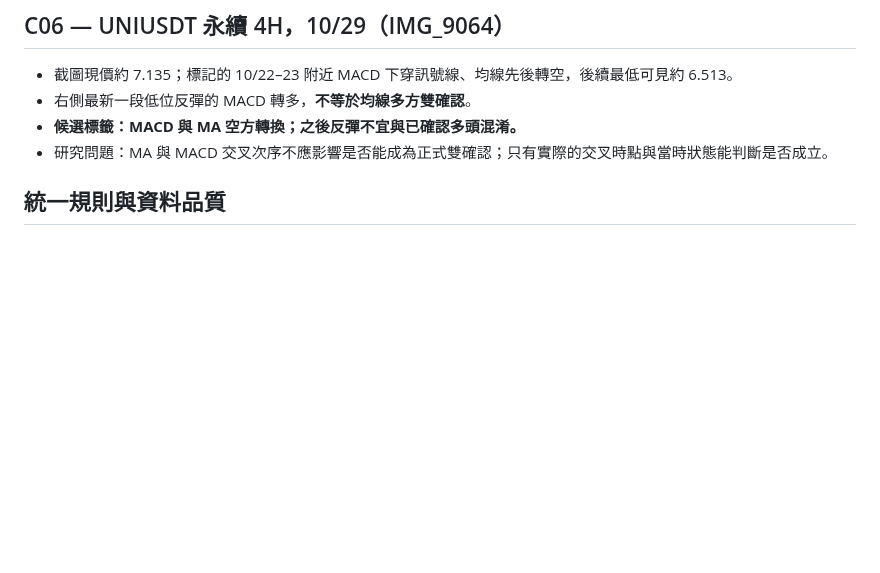
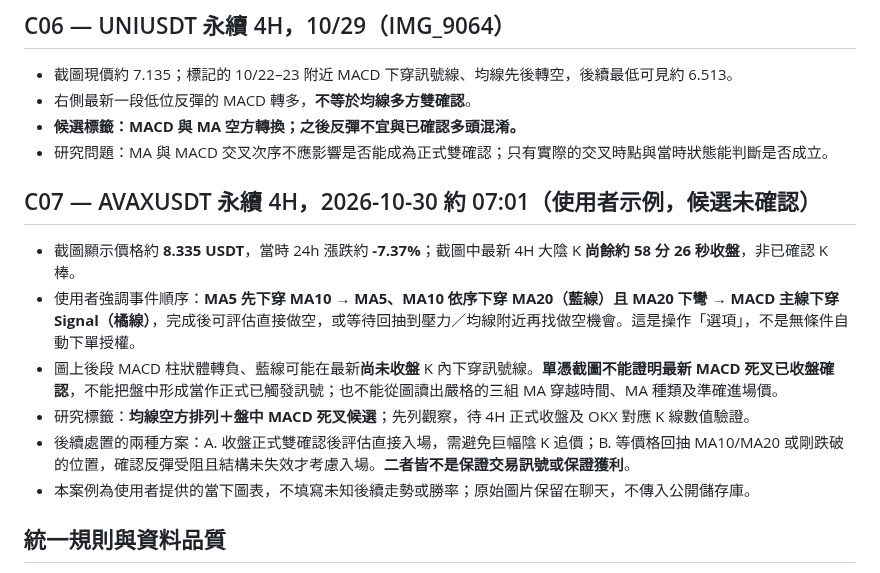
Before and after one commit to Cks120091/-okx-usdt-radar, a Markdown page: macd_radar/research/chart_cases_20261029.md, the part around the change. GitHub-like rendering; blank space fills up the shorter version.

Commit message:
docs(research): record AVAX 4H in-progress short dual-confirm example, with closed-candle caveat

```diff
--- a/macd_radar/research/chart_cases_20261029.md
+++ b/macd_radar/research/chart_cases_20261029.md
@@ -43,6 +43,16 @@
 - **候選標籤：MACD 與 MA 空方轉換；之後反彈不宜與已確認多頭混淆。**
 - 研究問題：MA 與 MACD 交叉次序不應影響是否能成為正式雙確認；只有實際的交叉時點與當時狀態能判斷是否成立。
 
+
+## C07 — AVAXUSDT 永續 4H，2026-10-30 約 07:01（使用者示例，候選未確認）
+
+- 截圖顯示價格約 **8.335 USDT**，當時 24h 漲跌約 **-7.37%**；截圖中最新 4H 大陰 K **尚餘約 58 分 26 秒收盤**，非已確認 K 棒。
+- 使用者強調事件順序：**MA5 先下穿 MA10 → MA5、MA10 依序下穿 MA20（藍線）且 MA20 下彎 → MACD 主線下穿 Signal（橘線）**，完成後可評估直接做空，或等待回抽到壓力／均線附近再找做空機會。這是操作「選項」，不是無條件自動下單授權。
+- 圖上後段 MACD 柱狀體轉負、藍線可能在最新**尚未收盤** K 內下穿訊號線。**單憑截圖不能證明最新 MACD 死叉已收盤確認**，不能把盤中形成當作正式已觸發訊號；也不能從圖讀出嚴格的三組 MA 穿越時間、MA 種類及準確進場價。
+- 研究標籤：**均線空方排列＋盤中 MACD 死叉候選**；先列觀察，待 4H 正式收盤及 OKX 對應 K 線數值驗證。
+- 後續處置的兩種方案：A. 收盤正式雙確認後評估直接入場，需避免巨幅陰 K 追價；B. 等價格回抽 MA10/MA20 或剛跌破的位置，確認反彈受阻且結構未失效才考慮入場。**二者皆不是保證交易訊號或保證獲利**。
+- 本案例為使用者提供的當下圖表，不填寫未知後續走勢或勝率；原始圖片保留在聊天，不傳入公開儲存庫。
+
 ## 統一規則與資料品質
 
 1. **順序無關**：MACD 先或 MA 先都接受；無須同一根 K 線。
```
